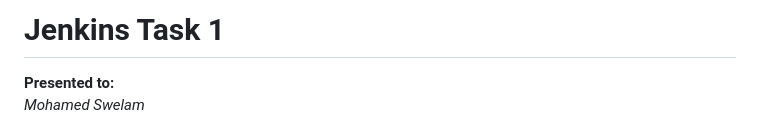
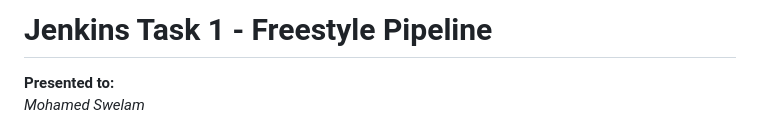
Before and after one commit to eslamkhaled560/Sprints-Tasks, a Markdown page: 13- Jenkins/1- Simple docker task/Readme.md, the part around the change. Rendered like a GitHub page.

```diff
--- a/13- Jenkins/1- Simple docker task/Readme.md
+++ b/13- Jenkins/1- Simple docker task/Readme.md
@@ -1,4 +1,4 @@
-# Jenkins Task 1
+# Jenkins Task 1 - Freestyle Pipeline
 
 **Presented to:**
 _Mohamed Swelam_
```
